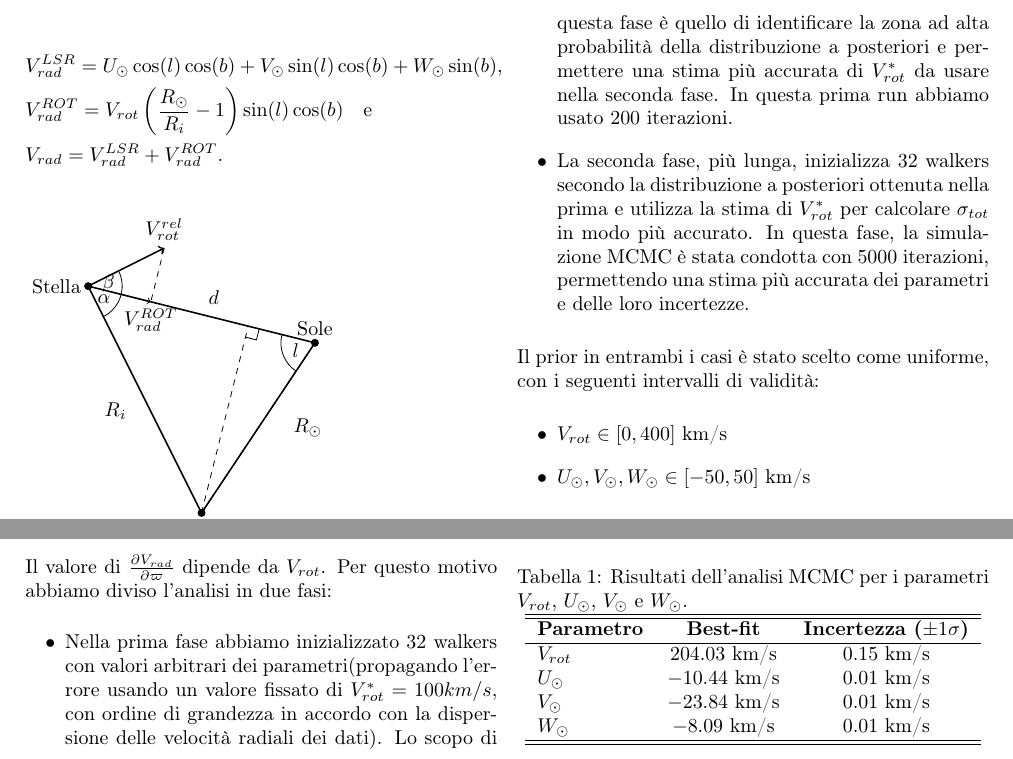
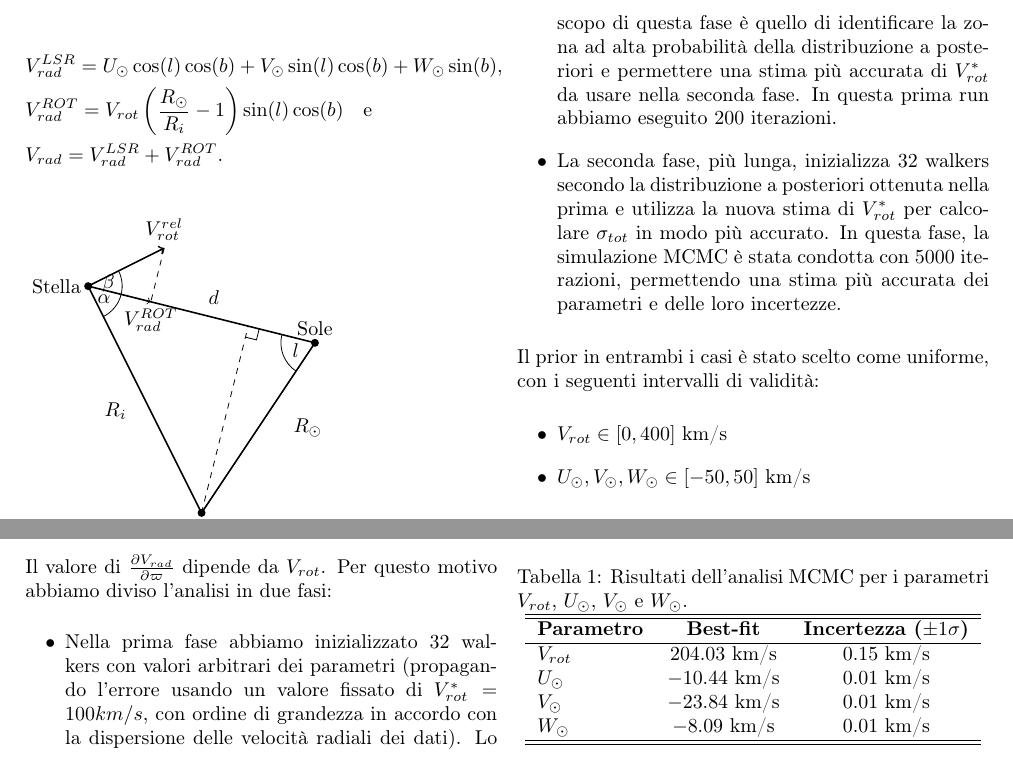
Before and after one commit to Lvetto/modellizzazione_dati, a LaTeX document (relazione/main.tex): two parts of page 2 of 4, joined at a grey line, cut so that both start at the same text. Compiled offline with pdfLaTeX.

Commit message:
Sistemati dei refusi

```diff
--- a/relazione/main.tex
+++ b/relazione/main.tex
@@ -157,10 +157,9 @@ Come funzione di verosimiglianza abbiamo usato distribuzione una Gaussiana, defi
 
 
 Il valore di $\frac{\partial V_{rad}}{\partial \varpi}$ dipende da $V_{rot}$. Per questo motivo abbiamo diviso l'analisi in due fasi:
-% sistemare reference spiegando il guess iniziale
 \begin{itemize}
-    \item Nella prima fase abbiamo inizializzato $32$ walkers con valori arbitrari dei parametri(propagando l'errore usando un valore fissato di $V^*_{rot} = 100 km/s$, con ordine di grandezza in accordo con la dispersione delle velocità radiali dei dati). Lo scopo di questa fase è quello di identificare la zona ad alta probabilità della distribuzione a posteriori e permettere una stima più accurata di $V^*_{rot}$ da usare nella seconda fase. In questa prima run abbiamo usato $200$ iterazioni.
-    \item La seconda fase, più lunga, inizializza $32$ walkers  secondo la distribuzione a posteriori ottenuta nella prima e utilizza la stima di $V^*_{rot}$ per calcolare $\sigma_{tot}$ in modo più accurato. In questa fase, la simulazione MCMC è stata condotta con $5000$ iterazioni, permettendo una stima più accurata dei parametri e delle loro incertezze.
+    \item Nella prima fase abbiamo inizializzato $32$ walkers con valori arbitrari dei parametri (propagando l'errore usando un valore fissato di $V^*_{rot} = 100 km/s$, con ordine di grandezza in accordo con la dispersione delle velocità radiali dei dati). Lo scopo di questa fase è quello di identificare la zona ad alta probabilità della distribuzione a posteriori e permettere una stima più accurata di $V^*_{rot}$ da usare nella seconda fase. In questa prima run abbiamo eseguito $200$ iterazioni.
+    \item La seconda fase, più lunga, inizializza $32$ walkers  secondo la distribuzione a posteriori ottenuta nella prima e utilizza la nuova stima di $V^*_{rot}$ per calcolare $\sigma_{tot}$ in modo più accurato. In questa fase, la simulazione MCMC è stata condotta con $5000$ iterazioni, permettendo una stima più accurata dei parametri e delle loro incertezze.
 \end{itemize}
 
 Il prior in entrambi i casi è stato scelto come uniforme, con i seguenti intervalli di validità:
```
Also changed, not shown: relazione/main.pdf, relazione/main.tex (4 more changed lines).
